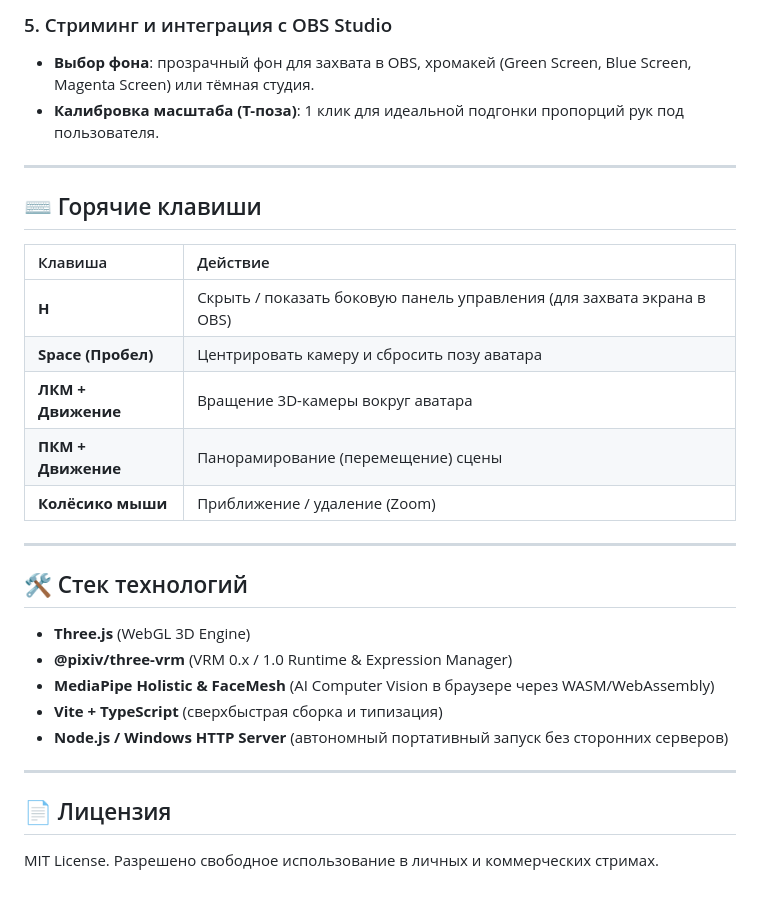
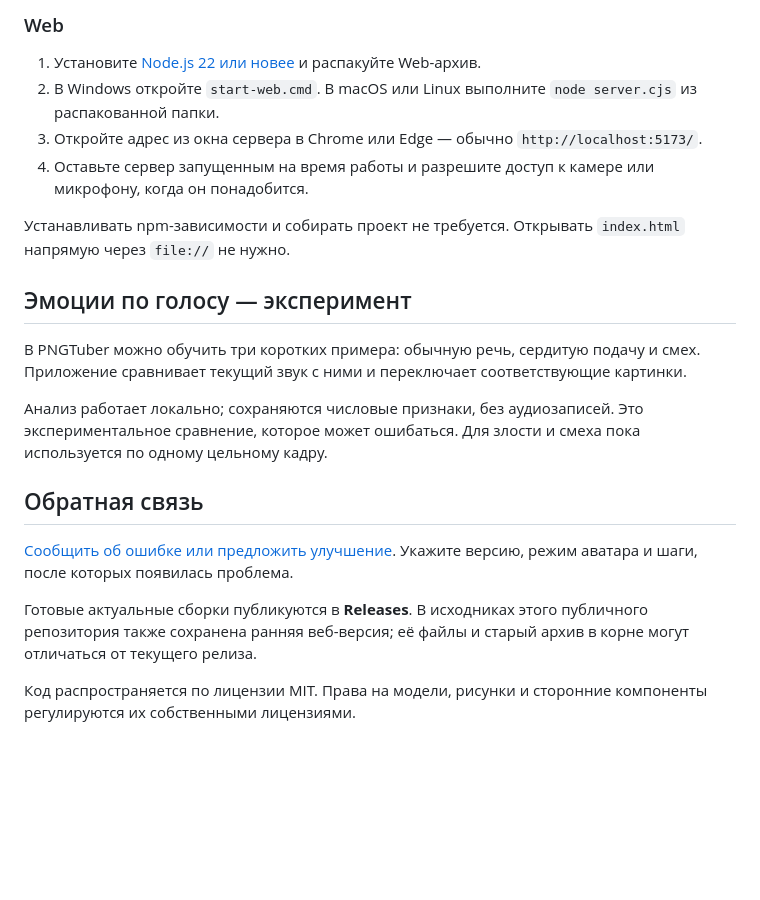
Before and after one commit to ydjdydjfbfuduxbxiehsjd-source/vtuber-studio, a Markdown page: README.md, the part around the change printed below. Drawn GitHub-style; blank space fills up the shorter version.

```diff
--- a/README.md
+++ b/README.md
@@ -55,32 +43,23 @@
 
-### 5. Стриминг и интеграция с OBS Studio
-* **Выбор фона**: прозрачный фон для захвата в OBS, хромакей (Green Screen, Blue Screen, Magenta Screen) или тёмная студия.
-* **Калибровка масштаба (T-поза)**: 1 клик для идеальной подгонки пропорций рук под пользователя.
+### Web
 
----
+1. Установите [Node.js 22 или новее](https://nodejs.org/) и распакуйте Web-архив.
+2. В Windows откройте `start-web.cmd`. В macOS или Linux выполните `node server.cjs` из распакованной папки.
+3. Откройте адрес из окна сервера в Chrome или Edge — обычно `http://localhost:5173/`.
+4. Оставьте сервер запущенным на время работы и разрешите доступ к камере или микрофону, когда он понадобится.
 
-## ⌨️ Горячие клавиши
+Устанавливать npm-зависимости и собирать проект не требуется. Открывать `index.html` напрямую через `file://` не нужно.
 
-| Клавиша | Действие |
-| :--- | :--- |
-| **H** | Скрыть / показать боковую панель управления (для захвата экрана в OBS) |
-| **Space (Пробел)** | Центрировать камеру и сбросить позу аватара |
-| **ЛКМ + Движение** | Вращение 3D-камеры вокруг аватара |
-| **ПКМ + Движение** | Панорамирование (перемещение) сцены |
-| **Колёсико мыши** | Приближение / удаление (Zoom) |
+## Эмоции по голосу — эксперимент
 
----
+В PNGTuber можно обучить три коротких примера: обычную речь, сердитую подачу и смех. Приложение сравнивает текущий звук с ними и переключает соответствующие картинки.
 
-## 🛠️ Стек технологий
+Анализ работает локально; сохраняются числовые признаки, без аудиозаписей. Это экспериментальное сравнение, которое может ошибаться. Для злости и смеха пока используется по одному цельному кадру.
 
-* **Three.js** (WebGL 3D Engine)
-* **@pixiv/three-vrm** (VRM 0.x / 1.0 Runtime & Expression Manager)
-* **MediaPipe Holistic & FaceMesh** (AI Computer Vision в браузере через WASM/WebAssembly)
-* **Vite + TypeScript** (сверхбыстрая сборка и типизация)
-* **Node.js / Windows HTTP Server** (автономный портативный запуск без сторонних серверов)
+## Обратная связь
 
----
+[Сообщить об ошибке или предложить улучшение](https://github.com/ydjdydjfbfuduxbxiehsjd-source/vtuber-studio/issues/new). Укажите версию, режим аватара и шаги, после которых появилась проблема.
 
-## 📄 Лицензия
+Готовые актуальные сборки публикуются в **Releases**. В исходниках этого публичного репозитория также сохранена ранняя веб-версия; её файлы и старый архив в корне могут отличаться от текущего релиза.
 
-MIT License. Разрешено свободное использование в личных и коммерческих стримах.
+Код распространяется по лицензии MIT. Права на модели, рисунки и сторонние компоненты регулируются их собственными лицензиями.
```
Also changed, not shown: other parts of README.md (+28 -40 lines), screenshots/interface-1.4-beta2.png (added).
